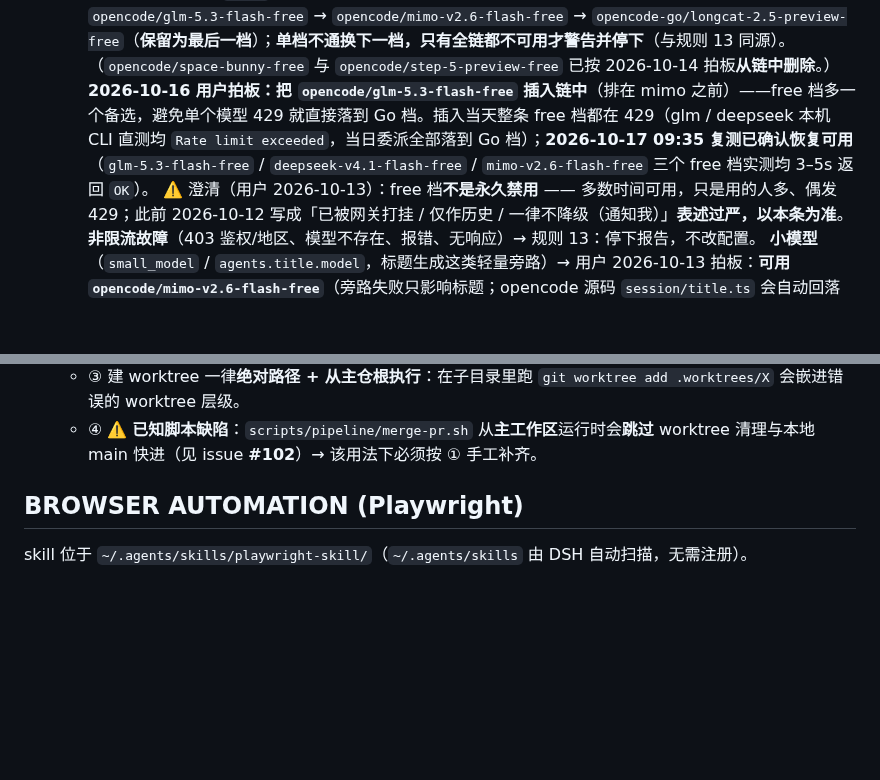
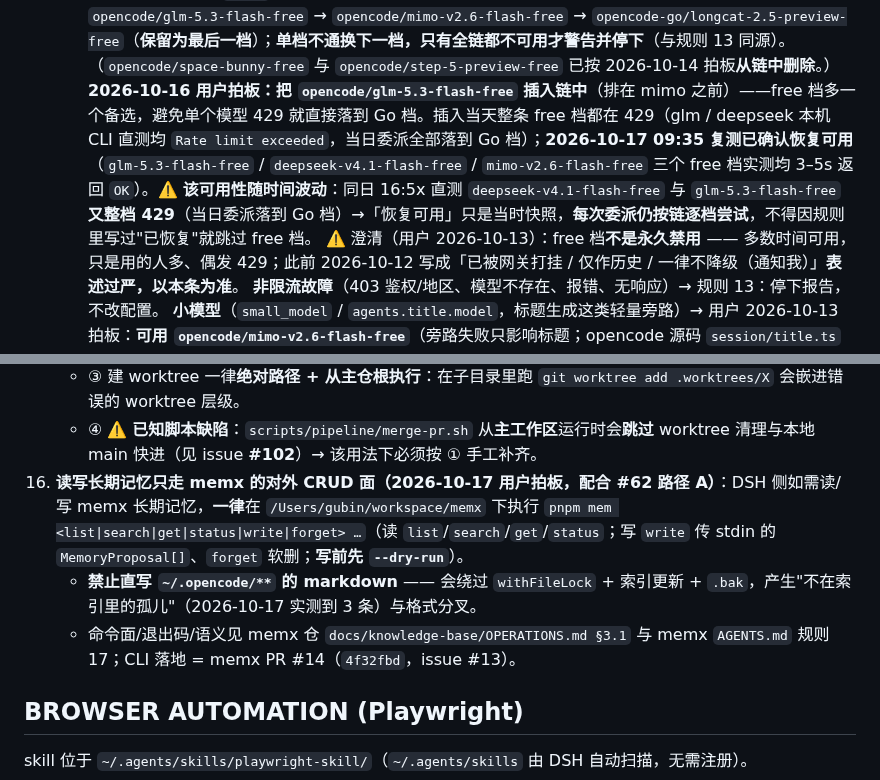
Before and after one commit to guraul/agent-mobile, a Markdown page: AGENTS.md, 2 parts joined by grey strips. GitHub-like rendering; blank space fills up the shorter version.

Commit message:
docs(rules): 规则 16 记忆 I/O 走 memx CLI + free 档可用性波动补记

```diff
--- a/AGENTS.md
+++ b/AGENTS.md
@@ -57,7 +57,7 @@
     - **子代理模型（用户 2026-10-14 二次拍板；取代 2026-10-13 的 longcat 首选）**：**首选档 `opencode/deepseek-v4.1-flash-free`**（homebase 侧已核实本机模型目录存在、并已实测委派成功）→ **每次委派都要显式传 `model`**（角色库不 pin 模型）。
       **回退链（free 档；429 / 限流 / 偶发不通时按序）**：`opencode/glm-5.3-flash-free` → `opencode/mimo-v2.6-flash-free` → `opencode-go/longcat-2.5-preview-free`（**保留为最后一档**）；**单档不通换下一档，只有全链都不可用才警告并停下**（与规则 13 同源）。
       （`opencode/space-bunny-free` 与 `opencode/step-5-preview-free` 已按 2026-10-14 拍板**从链中删除**。）
-      **2026-10-16 用户拍板：把 `opencode/glm-5.3-flash-free` 插入链中**（排在 mimo 之前）——free 档多一个备选，避免单个模型 429 就直接落到 Go 档。插入当天整条 free 档都在 429（glm / deepseek 本机 CLI 直测均 `Rate limit exceeded`，当日委派全部落到 Go 档）；**2026-10-17 09:35 复测已确认恢复可用**（`glm-5.3-flash-free` / `deepseek-v4.1-flash-free` / `mimo-v2.6-flash-free` 三个 free 档实测均 3–5s 返回 `OK`）。
+      **2026-10-16 用户拍板：把 `opencode/glm-5.3-flash-free` 插入链中**（排在 mimo 之前）——free 档多一个备选，避免单个模型 429 就直接落到 Go 档。插入当天整条 free 档都在 429（glm / deepseek 本机 CLI 直测均 `Rate limit exceeded`，当日委派全部落到 Go 档）；**2026-10-17 09:35 复测已确认恢复可用**（`glm-5.3-flash-free` / `deepseek-v4.1-flash-free` / `mimo-v2.6-flash-free` 三个 free 档实测均 3–5s 返回 `OK`）。⚠️ **该可用性随时间波动**：同日 16:5x 直测 `deepseek-v4.1-flash-free` 与 `glm-5.3-flash-free` **又整档 429**（当日委派落到 Go 档）→「恢复可用」只是当时快照，**每次委派仍按链逐档尝试**，不得因规则里写过"已恢复"就跳过 free 档。
       ⚠️ 澄清（用户 2026-10-13）：free 档**不是永久禁用** —— 多数时间可用，只是用的人多、偶发 429；此前 2026-10-12 写成「已被网关打挂 / 仅作历史 / 一律不降级（通知我）」**表述过严，以本条为准**。
       **非限流故障**（403 鉴权/地区、模型不存在、报错、无响应）→ 规则 13：停下报告，不改配置。
       **小模型**（`small_model` / `agents.title.model`，标题生成这类轻量旁路）→ 用户 2026-10-13 拍板：**可用 `opencode/mimo-v2.6-flash-free`**（旁路失败只影响标题；opencode 源码 `session/title.ts` 会自动回落到会话主模型）。
@@ -78,6 +78,9 @@
     - ② **外仓（memx / companion-tools 等）的任务分支必须落在仓库外的 worktree 容器**（`/Users/gubin/workspace/<repo>-worktrees/`），**绝不** checkout 在主仓 —— 本机 opencode **从主仓加载插件源码**（`~/.config/opencode/plugins/memx.ts` → 主仓 `src/hosts/opencode/index`），主仓切到未合并分支会让插件**加载到未合并代码**（已真实发生过一次）。
     - ③ 建 worktree 一律**绝对路径 + 从主仓根执行**：在子目录里跑 `git worktree add .worktrees/X` 会嵌进错误的 worktree 层级。
     - ④ ⚠️ **已知脚本缺陷**：`scripts/pipeline/merge-pr.sh` 从**主工作区**运行时会**跳过** worktree 清理与本地 main 快进（见 issue **#102**）→ 该用法下必须按 ① 手工补齐。
+16. **读写长期记忆只走 memx 的对外 CRUD 面（2026-10-17 用户拍板，配合 #62 路径 A）**：DSH 侧如需读/写 memx 长期记忆，**一律**在 `/Users/gubin/workspace/memx` 下执行 `pnpm mem <list|search|get|status|write|forget> …`（读 `list`/`search`/`get`/`status`；写 `write` 传 stdin 的 `MemoryProposal[]`、`forget` 软删；**写前先 `--dry-run`**）。
+    - **禁止直写 `~/.opencode/**` 的 markdown** —— 会绕过 `withFileLock` + 索引更新 + `.bak`，产生"不在索引里的孤儿"（2026-10-17 实测到 3 条）与格式分叉。
+    - 命令面/退出码/语义见 memx 仓 `docs/knowledge-base/OPERATIONS.md §3.1` 与 memx `AGENTS.md` 规则 17；CLI 落地 = memx PR #14（`4f32fbd`，issue #13）。
 
 ## BROWSER AUTOMATION (Playwright)
 
```
